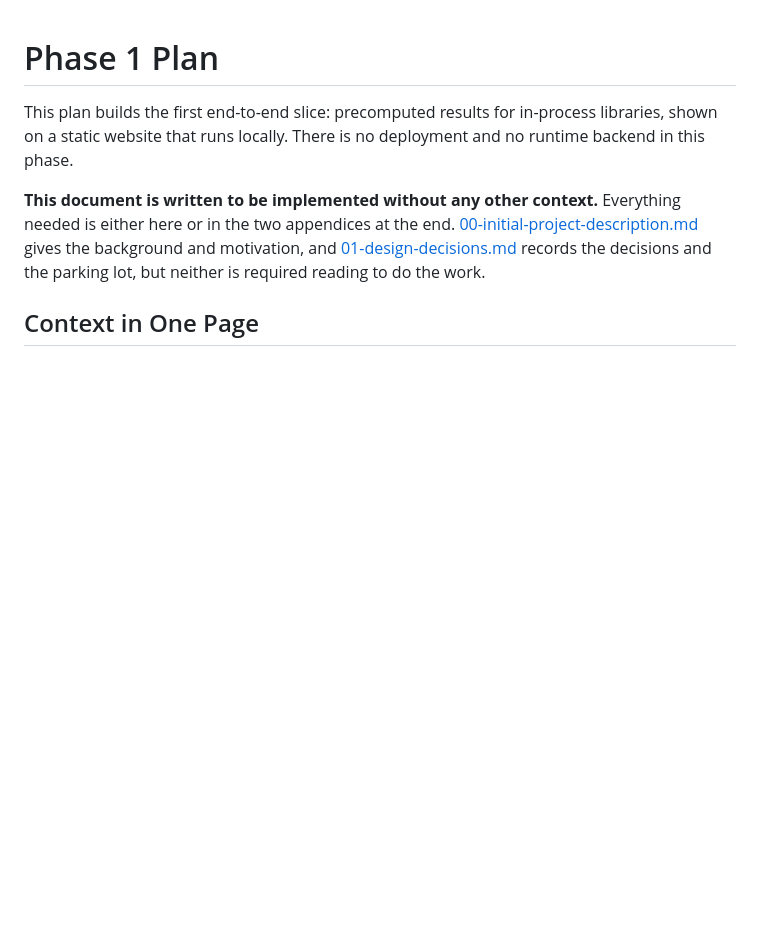
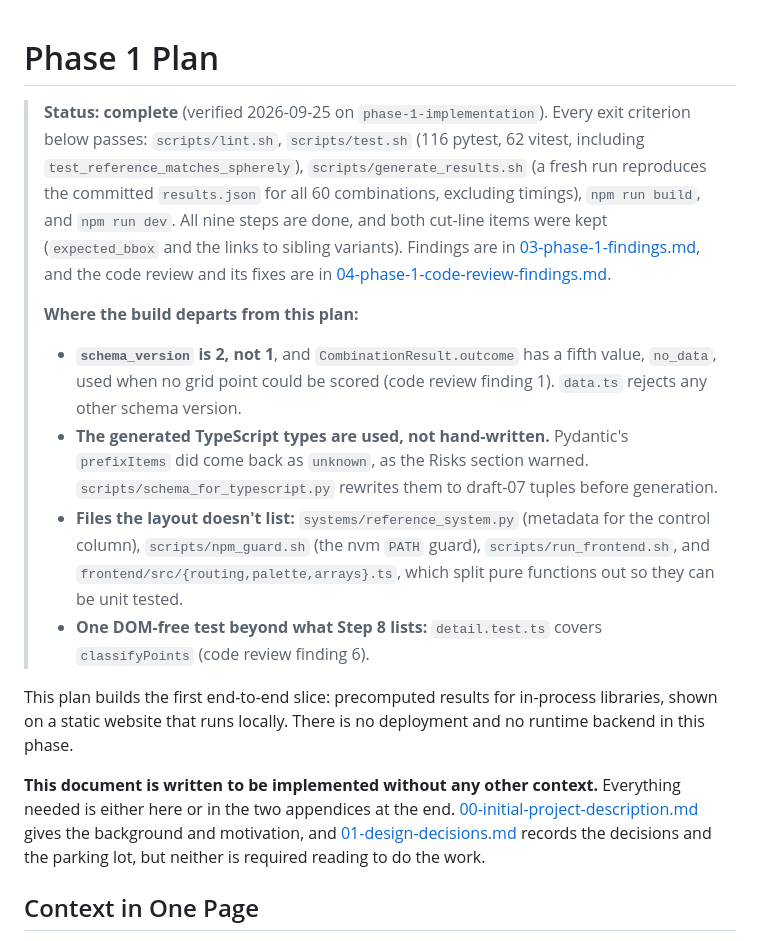
Before and after one commit to jasongilman/spatial-db-analyzer, a Markdown page: plans/02-phase-1-plan.md, the part around the change. Drawn GitHub-style; blank space fills up the shorter version.

Commit message:
Updating plans because phase 1 is complete

```diff
--- a/plans/02-phase-1-plan.md
+++ b/plans/02-phase-1-plan.md
@@ -1,4 +1,28 @@
 # Phase 1 Plan
+
+> **Status: complete** (verified 2026-09-25 on `phase-1-implementation`). Every exit criterion
+> below passes: `scripts/lint.sh`, `scripts/test.sh` (116 pytest, 62 vitest, including
+> `test_reference_matches_spherely`), `scripts/generate_results.sh` (a fresh run reproduces the
+> committed `results.json` for all 60 combinations, excluding timings), `npm run build`, and
+> `npm run dev`. All nine steps are done, and both cut-line items were kept (`expected_bbox`
+> and the links to sibling variants). Findings are in
+> [03-phase-1-findings.md](03-phase-1-findings.md), and the code review and its fixes are in
+> [04-phase-1-code-review-findings.md](04-phase-1-code-review-findings.md).
+>
+> **Where the build departs from this plan:**
+>
+> * **`schema_version` is 2, not 1**, and `CombinationResult.outcome` has a fifth value,
+>   `no_data`, used when no grid point could be scored (code review finding 1). `data.ts`
+>   rejects any other schema version.
+> * **The generated TypeScript types are used, not hand-written.** Pydantic's `prefixItems` did
+>   come back as `unknown`, as the Risks section warned. `scripts/schema_for_typescript.py`
+>   rewrites them to draft-07 tuples before generation.
+> * **Files the layout doesn't list:** `systems/reference_system.py` (metadata for the control
+>   column), `scripts/npm_guard.sh` (the nvm `PATH` guard), `scripts/run_frontend.sh`, and
+>   `frontend/src/{routing,palette,arrays}.ts`, which split pure functions out so they can be
+>   unit tested.
+> * **One DOM-free test beyond what Step 8 lists:** `detail.test.ts` covers `classifyPoints`
+>   (code review finding 6).
 
 This plan builds the first end-to-end slice: precomputed results for in-process libraries, shown on a static website that runs locally. There is no deployment and no runtime backend in this phase.
 
```
Also changed, not shown: plans/01-design-decisions.md (+4 -1 lines), plans/04-phase-1-code-review-findings.md (renamed from plans/04-code-review-findings.md).
